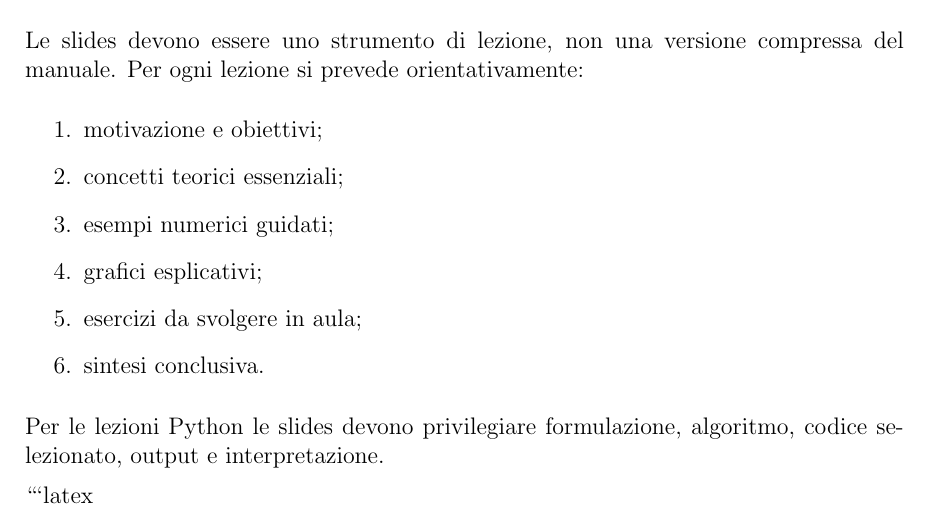
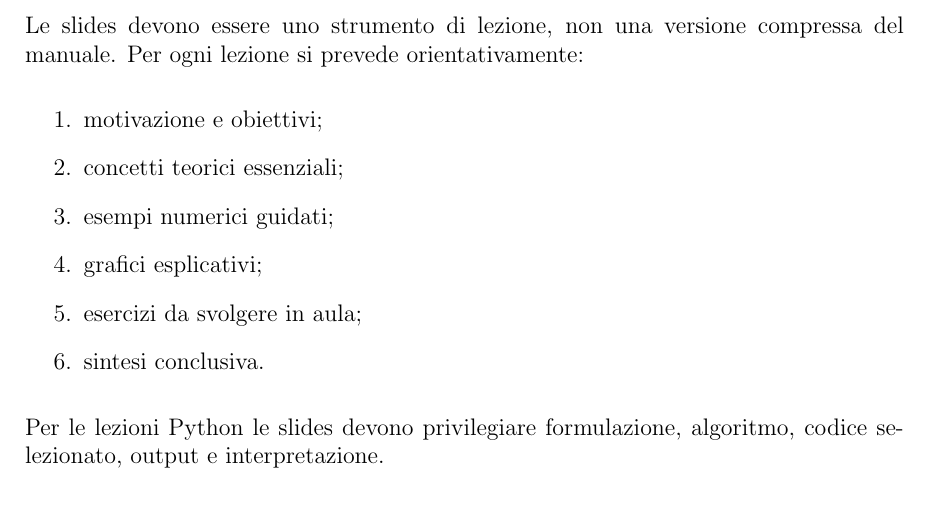
Before and after one commit to paolo-fix/CORSO-MQF, a LaTeX document (00_MasterPlan/MQF_Master_Plan.tex): part of page 4 of 27, cut so that both start at the same text. Compiled offline with pdfLaTeX.

Commit message:
Updates from Overleaf

````diff
--- a/00_MasterPlan/MQF_Master_Plan.tex
+++ b/00_MasterPlan/MQF_Master_Plan.tex
@@ -171,8 +171,7 @@ del manuale. Per ogni lezione si prevede orientativamente:
 Per le lezioni Python le slides devono privilegiare formulazione, algoritmo,
 codice selezionato, output e interpretazione.
 
-```latex
-%============================================================
+
 \subsection{Scheda operativa: scaletta-promemoria della lezione}
 \label{subsec:scheda-scaletta-promemoria}
 
````
Also changed, not shown: 00_MasterPlan/MQF_Project_Guidelines.md (+0 -1 lines).
